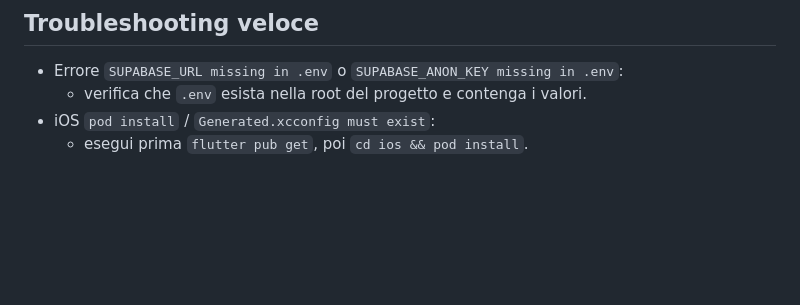
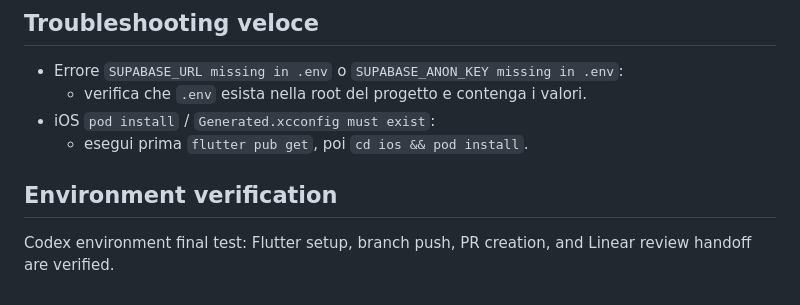
Before and after one commit to TherHub-404/ArtrosiCane, a Markdown page: README.md, the part around the change. Drawn GitHub-style; blank space fills up the shorter version.

Commit message:
docs: add Codex environment verification note

```diff
--- a/README.md
+++ b/README.md
@@ -195,3 +195,7 @@ dart tool/import_dog_breeds.dart
   - verifica che `.env` esista nella root del progetto e contenga i valori.
 - iOS `pod install` / `Generated.xcconfig must exist`:
   - esegui prima `flutter pub get`, poi `cd ios && pod install`.
+
+## Environment verification
+
+Codex environment final test: Flutter setup, branch push, PR creation, and Linear review handoff are verified.
```
